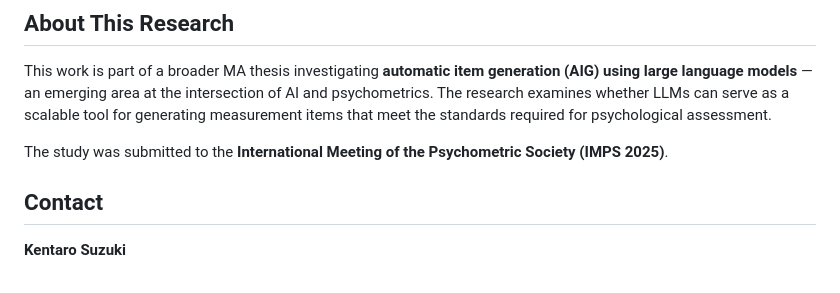
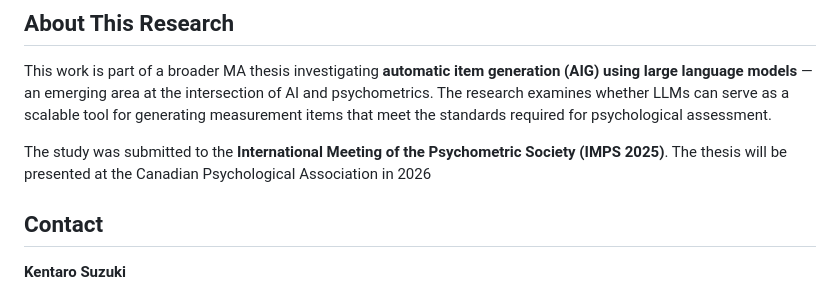
Before and after one commit to KennedyTO/ai-psychometrics, a Markdown page: README.md, the part around the change. Drawn GitHub-style.

Commit message:
Update README with thesis presentation details
Added information about thesis presentation at the Canadian Psychological Association.

```diff
--- a/README.md
+++ b/README.md
@@ -84,6 +84,7 @@ rmarkdown::render("psychometric_analysis_revised.Rmd")
 This work is part of a broader MA thesis investigating **automatic item generation (AIG) using large language models** — an emerging area at the intersection of AI and psychometrics. The research examines whether LLMs can serve as a scalable tool for generating measurement items that meet the standards required for psychological assessment.
 
 The study was submitted to the **International Meeting of the Psychometric Society (IMPS 2025)**.
+The thesis will be presented at the Canadian Psychological Association in 2026
 
 ## Contact
 
```
